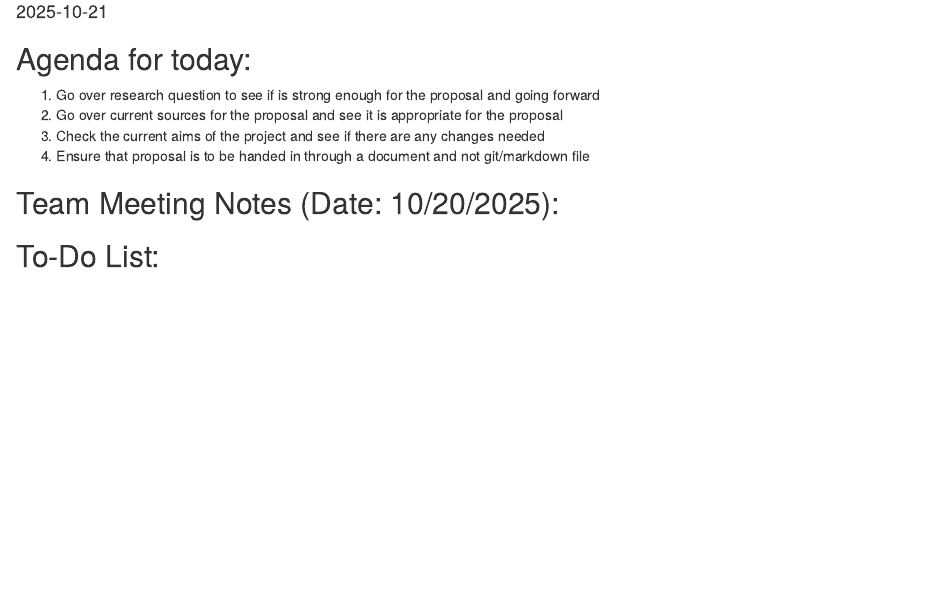
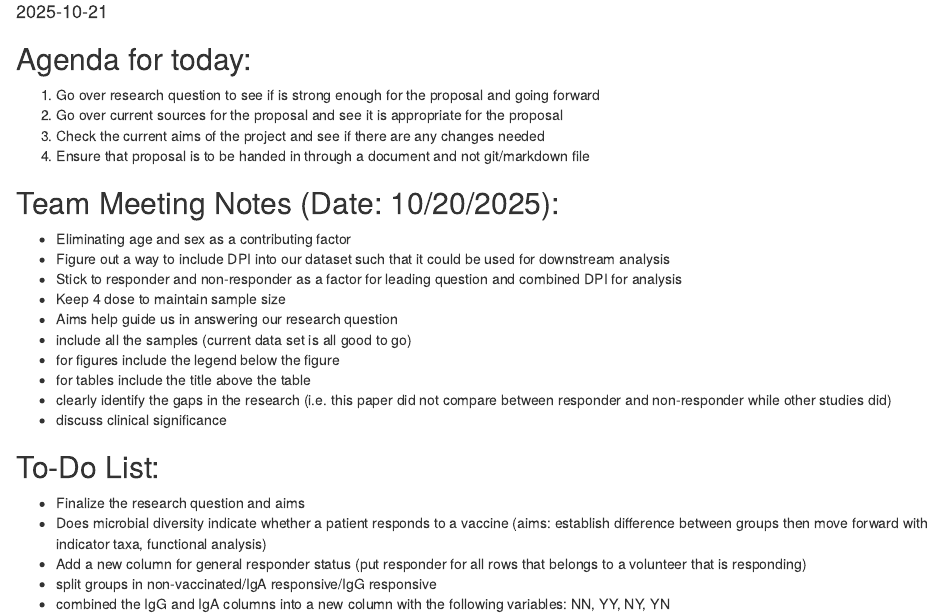
Before and after one commit to jessicawang3320/TeamC_MICB305, an R Markdown document (Team Meeting Notes/Day 3 Notes.Rmd): the page in a window 1100 px wide, from 70 px down. Rendered offline with R 4.5, knitr and Pandoc, with nearby package versions.

Commit message:
Updating Team Meeting Notes

```diff
--- a/Team Meeting Notes/Day 3 Notes.Rmd
+++ b/Team Meeting Notes/Day 3 Notes.Rmd
@@ -12,5 +12,20 @@ date: "2025-10-21"
 4) Ensure that proposal is to be handed in through a document and not git/markdown file
 
 ## Team Meeting Notes (Date: 10/20/2025):
+- Eliminating age and sex as a contributing factor
+- Figure out a way to include DPI into our dataset such that it could be used for downstream analysis
+- Stick to responder and non-responder as a factor for leading question and combined DPI for analysis
+- Keep 4 dose to maintain sample size
+- Aims help guide us in answering our research question
+- include all the samples (current data set is all good to go)
+- for figures include the legend below the figure
+- for tables include the title above the table
+- clearly identify the gaps in the research (i.e. this paper did not compare between responder and non-responder while other studies did)
+- discuss clinical significance
 
 ## To-Do List:
+- Finalize the research question and aims
+- Does microbial diversity indicate whether a patient responds to a vaccine (aims: establish difference between groups then move forward with indicator taxa, functional analysis)
+- Add a new column for general responder status (put responder for all rows that belongs to a volunteer that is responding)
+- split groups in non-vaccinated/IgA responsive/IgG responsive
+- combined the IgG and IgA columns into a new column with the following variables: NN, YY, NY, YN
```
Also changed, not shown: README.md.
